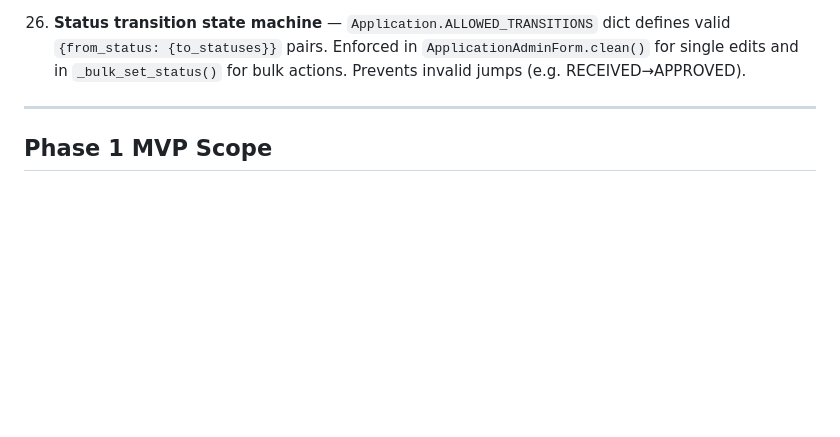
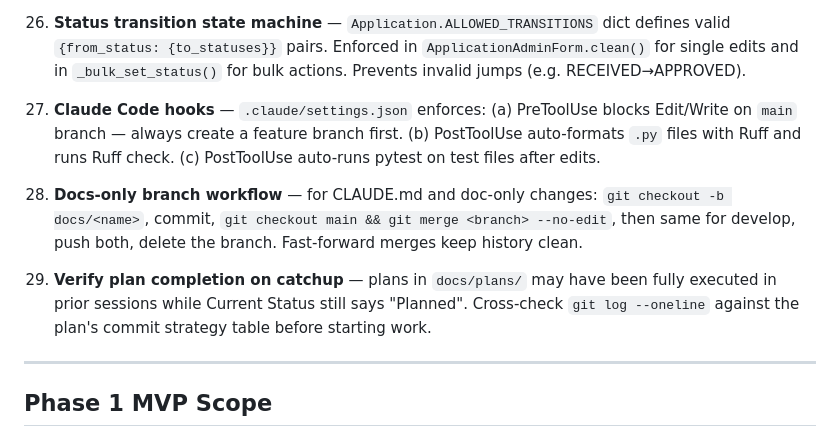
Before and after one commit to Travis-Gilbert/apply.thelandbank.org, a Markdown page: CLAUDE.md, the part around the change. GitHub-like rendering; blank space fills up the shorter version.

Commit message:
docs(claude): add code patterns #27-29 — hooks, docs workflow, plan verification

```diff
--- a/CLAUDE.md
+++ b/CLAUDE.md
@@ -599,6 +599,18 @@ AWS_S3_REGION_NAME
     `{from_status: {to_statuses}}` pairs. Enforced in `ApplicationAdminForm.clean()` for single
     edits and in `_bulk_set_status()` for bulk actions. Prevents invalid jumps (e.g. RECEIVED→APPROVED).
 
+27. **Claude Code hooks** — `.claude/settings.json` enforces: (a) PreToolUse blocks Edit/Write on `main`
+    branch — always create a feature branch first. (b) PostToolUse auto-formats `.py` files with Ruff and
+    runs Ruff check. (c) PostToolUse auto-runs pytest on test files after edits.
+
+28. **Docs-only branch workflow** — for CLAUDE.md and doc-only changes: `git checkout -b docs/<name>`,
+    commit, `git checkout main && git merge <branch> --no-edit`, then same for develop, push both,
+    delete the branch. Fast-forward merges keep history clean.
+
+29. **Verify plan completion on catchup** — plans in `docs/plans/` may have been fully executed in prior
+    sessions while Current Status still says "Planned". Cross-check `git log --oneline` against the plan's
+    commit strategy table before starting work.
+
 ---
 
 ## Phase 1 MVP Scope
```
